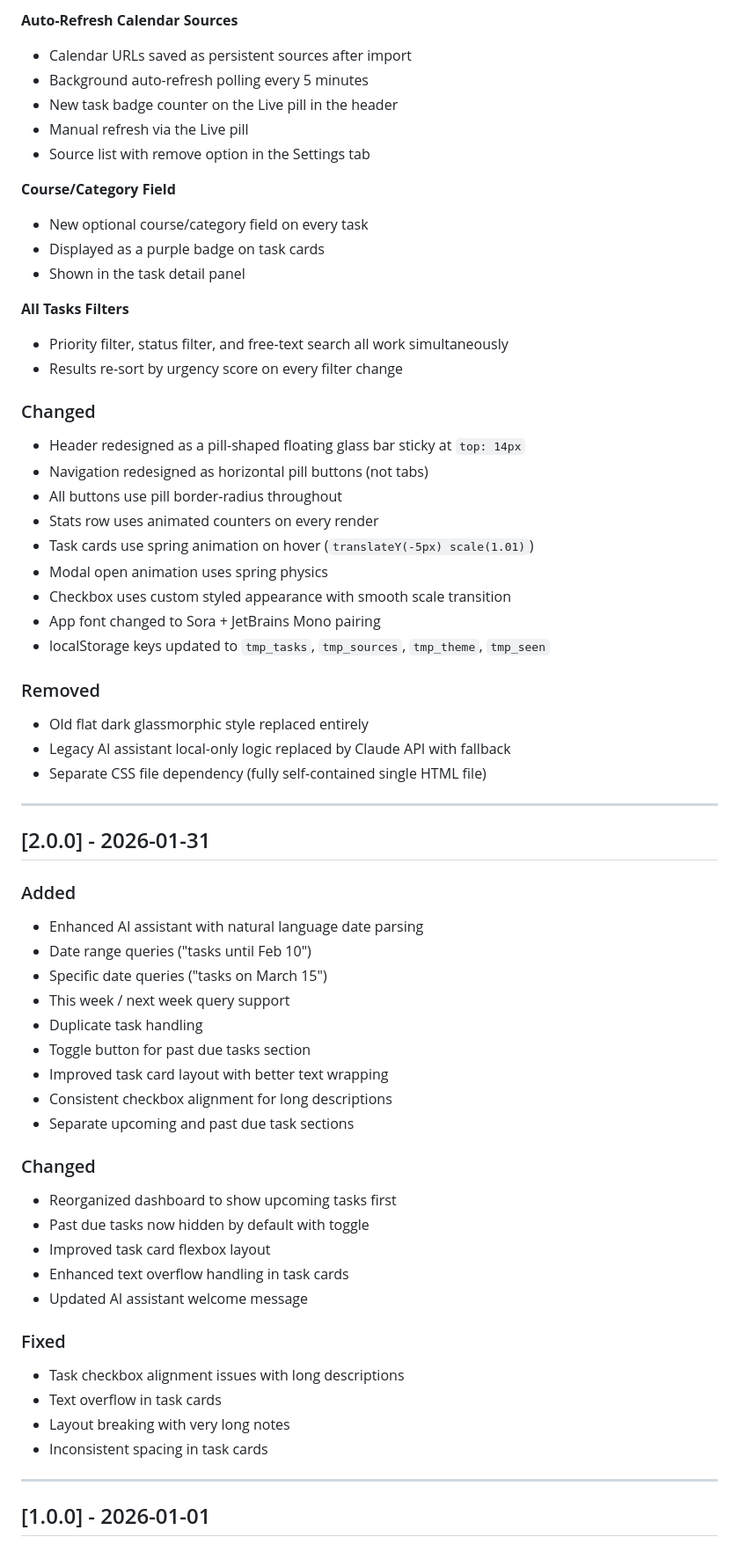
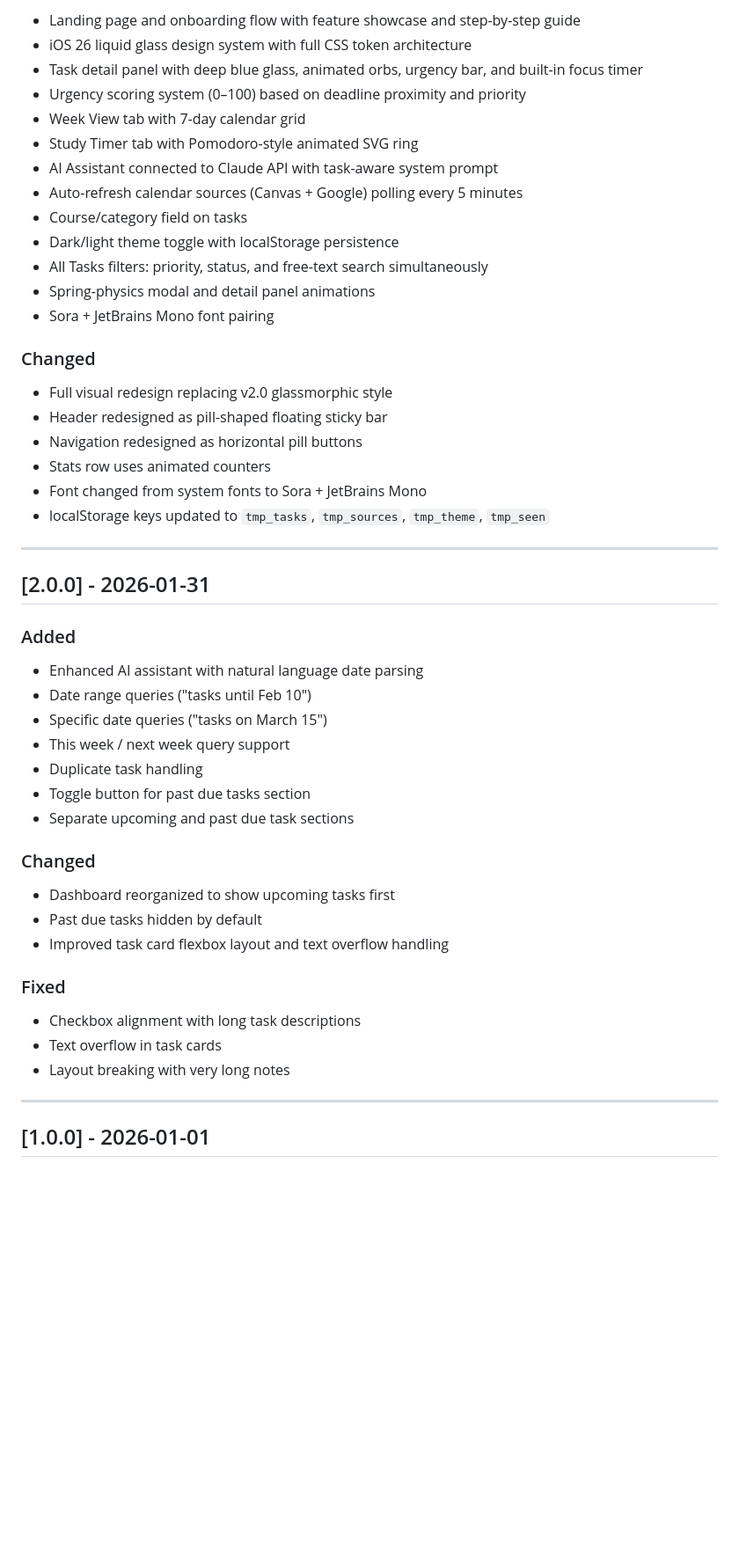
Before and after one commit to aryan-kandula/TaskManagerPro, a Markdown page: CHANGELOG.md, the part around one of its changes. Shown at 88% size. Rendered like a GitHub page; blank space fills up the shorter version.

Commit message:
Bump version to 3.1.0 and update changelog
Updated version from 3.0.0 to 3.1.0 with new features, changes, and fixes.

```diff
--- a/CHANGELOG.md
+++ b/CHANGELOG.md
@@ -63,34 +58,24 @@ All notable changes to Task Manager Pro are documented here.
-**Auto-Refresh Calendar Sources**
-- Calendar URLs saved as persistent sources after import
-- Background auto-refresh polling every 5 minutes
-- New task badge counter on the Live pill in the header
-- Manual refresh via the Live pill
-- Source list with remove option in the Settings tab
-
-**Course/Category Field**
-- New optional course/category field on every task
-- Displayed as a purple badge on task cards
-- Shown in the task detail panel
-
-**All Tasks Filters**
-- Priority filter, status filter, and free-text search all work simultaneously
-- Results re-sort by urgency score on every filter change
+- Landing page and onboarding flow with feature showcase and step-by-step guide
+- iOS 26 liquid glass design system with full CSS token architecture
+- Task detail panel with deep blue glass, animated orbs, urgency bar, and built-in focus timer
+- Urgency scoring system (0–100) based on deadline proximity and priority
+- Week View tab with 7-day calendar grid
+- Study Timer tab with Pomodoro-style animated SVG ring
+- AI Assistant connected to Claude API with task-aware system prompt
+- Auto-refresh calendar sources (Canvas + Google) polling every 5 minutes
+- Course/category field on tasks
+- Dark/light theme toggle with localStorage persistence
+- All Tasks filters: priority, status, and free-text search simultaneously
+- Spring-physics modal and detail panel animations
+- Sora + JetBrains Mono font pairing
 
 ### Changed
-- Header redesigned as a pill-shaped floating glass bar sticky at `top: 14px`
-- Navigation redesigned as horizontal pill buttons (not tabs)
-- All buttons use pill border-radius throughout
-- Stats row uses animated counters on every render
-- Task cards use spring animation on hover (`translateY(-5px) scale(1.01)`)
-- Modal open animation uses spring physics
-- Checkbox uses custom styled appearance with smooth scale transition
-- App font changed to Sora + JetBrains Mono pairing
+- Full visual redesign replacing v2.0 glassmorphic style
+- Header redesigned as pill-shaped floating sticky bar
+- Navigation redesigned as horizontal pill buttons
+- Stats row uses animated counters
+- Font changed from system fonts to Sora + JetBrains Mono
 - localStorage keys updated to `tmp_tasks`, `tmp_sources`, `tmp_theme`, `tmp_seen`
-
-### Removed
-- Old flat dark glassmorphic style replaced entirely
-- Legacy AI assistant local-only logic replaced by Claude API with fallback
-- Separate CSS file dependency (fully self-contained single HTML file)
 
 ---
 
@@ -103,22 +88,17 @@ All notable changes to Task Manager Pro are documented here.
 - This week / next week query support
 - Duplicate task handling
 - Toggle button for past due tasks section
-- Improved task card layout with better text wrapping
-- Consistent checkbox alignment for long descriptions
 - Separate upcoming and past due task sections
 
 ### Changed
-- Reorganized dashboard to show upcoming tasks first
-- Past due tasks now hidden by default with toggle
-- Improved task card flexbox layout
-- Enhanced text overflow handling in task cards
-- Updated AI assistant welcome message
+- Dashboard reorganized to show upcoming tasks first
+- Past due tasks hidden by default
+- Improved task card flexbox layout and text overflow handling
 
 ### Fixed
-- Task checkbox alignment issues with long descriptions
+- Checkbox alignment with long task descriptions
 - Text overflow in task cards
 - Layout breaking with very long notes
-- Inconsistent spacing in task cards
 
 ---
 
```
Also changed, not shown: other parts of CHANGELOG.md (+54 -65 lines).
